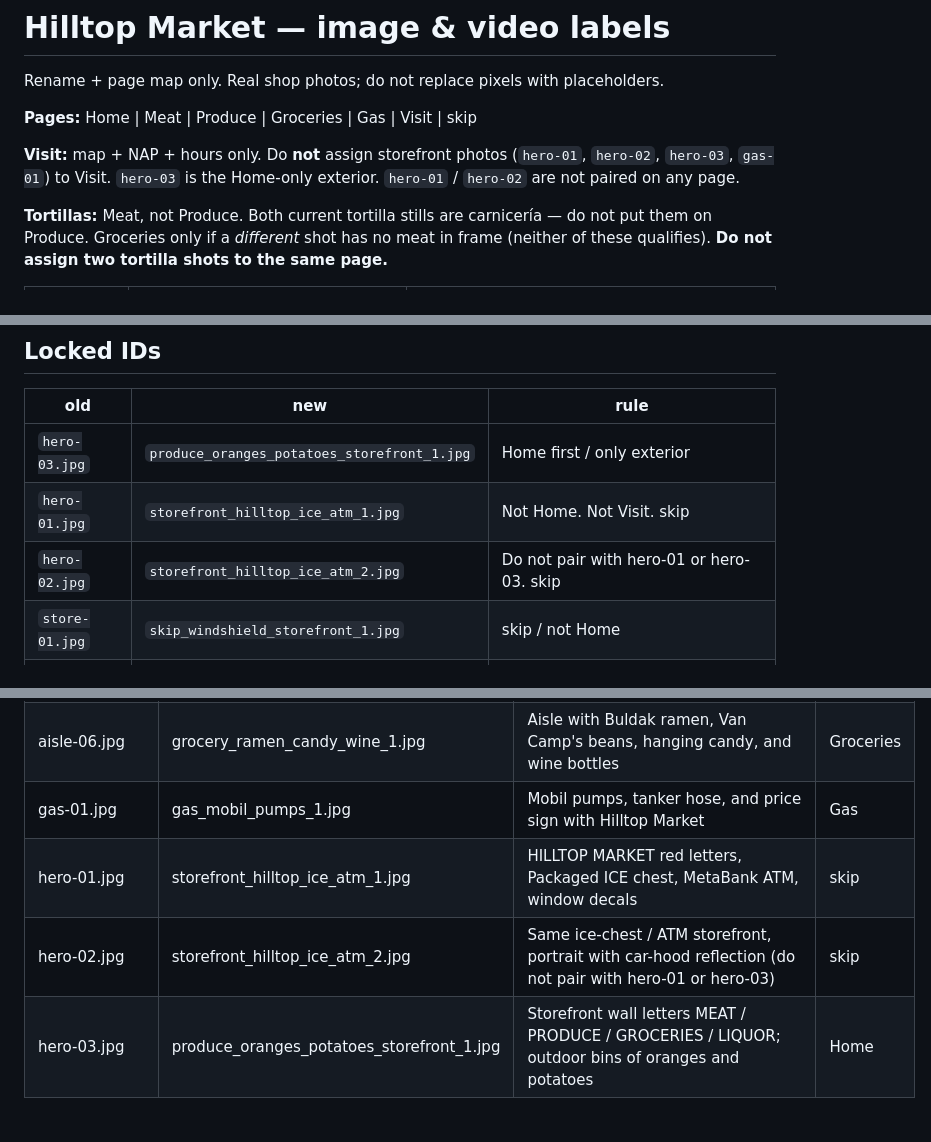
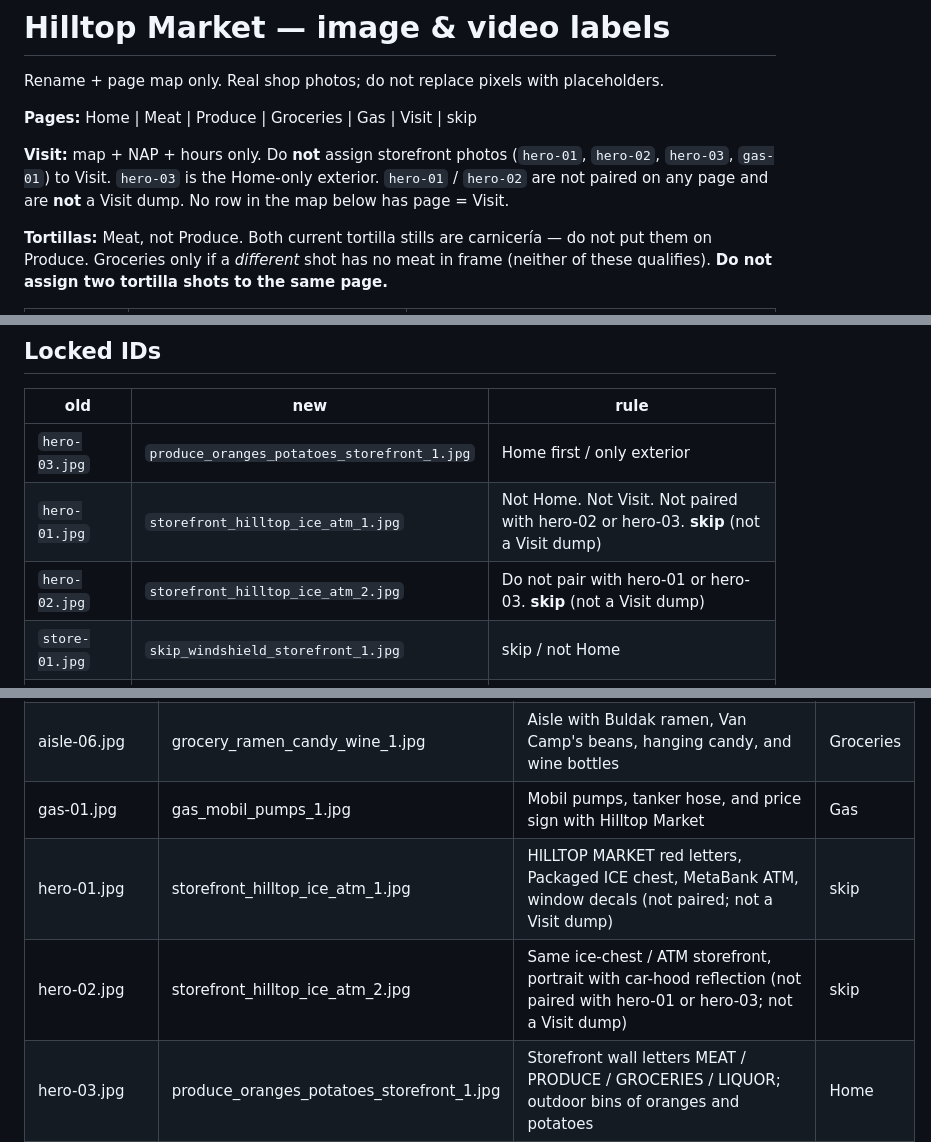
Before and after one commit to DevinLegend/demosite1, a Markdown page: images/LABELS.md, 3 parts joined by grey strips. GitHub-like rendering; blank space fills up the shorter version.

Commit message:
Lock Visit in LABELS.md to map plus NAP and hours
Do not assign hero-01, hero-02, hero-03, or gas-01 to Visit. hero-03 stays Home-only exterior. hero-01 and hero-02 stay unpaired and are not a Visit dump.

Co-authored-by: DevinLegend <DevinLegend@users.noreply.github.com>

```diff
--- a/images/LABELS.md
+++ b/images/LABELS.md
@@ -4,7 +4,7 @@ Rename + page map only. Real shop photos; do not replace pixels with placeholder
 
 **Pages:** Home | Meat | Produce | Groceries | Gas | Visit | skip
 
-**Visit:** map + NAP + hours only. Do **not** assign storefront photos (`hero-01`, `hero-02`, `hero-03`, `gas-01`) to Visit. `hero-03` is the Home-only exterior. `hero-01` / `hero-02` are not paired on any page.
+**Visit:** map + NAP + hours only. Do **not** assign storefront photos (`hero-01`, `hero-02`, `hero-03`, `gas-01`) to Visit. `hero-03` is the Home-only exterior. `hero-01` / `hero-02` are not paired on any page and are **not** a Visit dump. No row in the map below has page = Visit.
 
 **Tortillas:** Meat, not Produce. Both current tortilla stills are carnicería — do not put them on Produce. Groceries only if a *different* shot has no meat in frame (neither of these qualifies). **Do not assign two tortilla shots to the same page.**
 
@@ -37,8 +37,8 @@ Other near-duplicates: `aisle-01` ≈ `produce-03` (same produce aisle; `produce
 | old | new | rule |
 |---|---|---|
 | `hero-03.jpg` | `produce_oranges_potatoes_storefront_1.jpg` | Home first / only exterior |
-| `hero-01.jpg` | `storefront_hilltop_ice_atm_1.jpg` | Not Home. Not Visit. skip |
-| `hero-02.jpg` | `storefront_hilltop_ice_atm_2.jpg` | Do not pair with hero-01 or hero-03. skip |
+| `hero-01.jpg` | `storefront_hilltop_ice_atm_1.jpg` | Not Home. Not Visit. Not paired with hero-02 or hero-03. **skip** (not a Visit dump) |
+| `hero-02.jpg` | `storefront_hilltop_ice_atm_2.jpg` | Do not pair with hero-01 or hero-03. **skip** (not a Visit dump) |
 | `store-01.jpg` | `skip_windshield_storefront_1.jpg` | skip / not Home |
 | `meat-01.jpg` | `meat_arrachera_1.jpg` | Meat only; never Home |
 | `store-02.jpg` | `meat_la_selecta_corn_tortillas_1.jpg` | **The** Meat tortilla shot (cooler by meat signs). Caption: Fresh corn tortillas |
@@ -66,8 +66,8 @@ Other near-duplicates: `aisle-01` ≈ `produce-03` (same produce aisle; `produce
 | aisle-05.jpg | grocery_tortilla_chips_1.jpg | Bagged tortilla chips and tostadas: Hi-Chi's, Rodeo, Selecta | Groceries |
 | aisle-06.jpg | grocery_ramen_candy_wine_1.jpg | Aisle with Buldak ramen, Van Camp's beans, hanging candy, and wine bottles | Groceries |
 | gas-01.jpg | gas_mobil_pumps_1.jpg | Mobil pumps, tanker hose, and price sign with Hilltop Market | Gas |
-| hero-01.jpg | storefront_hilltop_ice_atm_1.jpg | HILLTOP MARKET red letters, Packaged ICE chest, MetaBank ATM, window decals | skip |
-| hero-02.jpg | storefront_hilltop_ice_atm_2.jpg | Same ice-chest / ATM storefront, portrait with car-hood reflection (do not pair with hero-01 or hero-03) | skip |
+| hero-01.jpg | storefront_hilltop_ice_atm_1.jpg | HILLTOP MARKET red letters, Packaged ICE chest, MetaBank ATM, window decals (not paired; not a Visit dump) | skip |
+| hero-02.jpg | storefront_hilltop_ice_atm_2.jpg | Same ice-chest / ATM storefront, portrait with car-hood reflection (not paired with hero-01 or hero-03; not a Visit dump) | skip |
 | hero-03.jpg | produce_oranges_potatoes_storefront_1.jpg | Storefront wall letters MEAT / PRODUCE / GROCERIES / LIQUOR; outdoor bins of oranges and potatoes | Home |
 | hero-04.jpg | storefront_hilltop_ice_atm_3.jpg | Downscaled duplicate of hero-02 (ice chest, ATM, HILLTOP MARKET letters) | skip |
 | liquor-01.jpg | liquor_score_tequila_soccer_ball_1.jpg | Score Tequila Reposado soccer-ball bottle in a Holiday Special box | skip |
```
